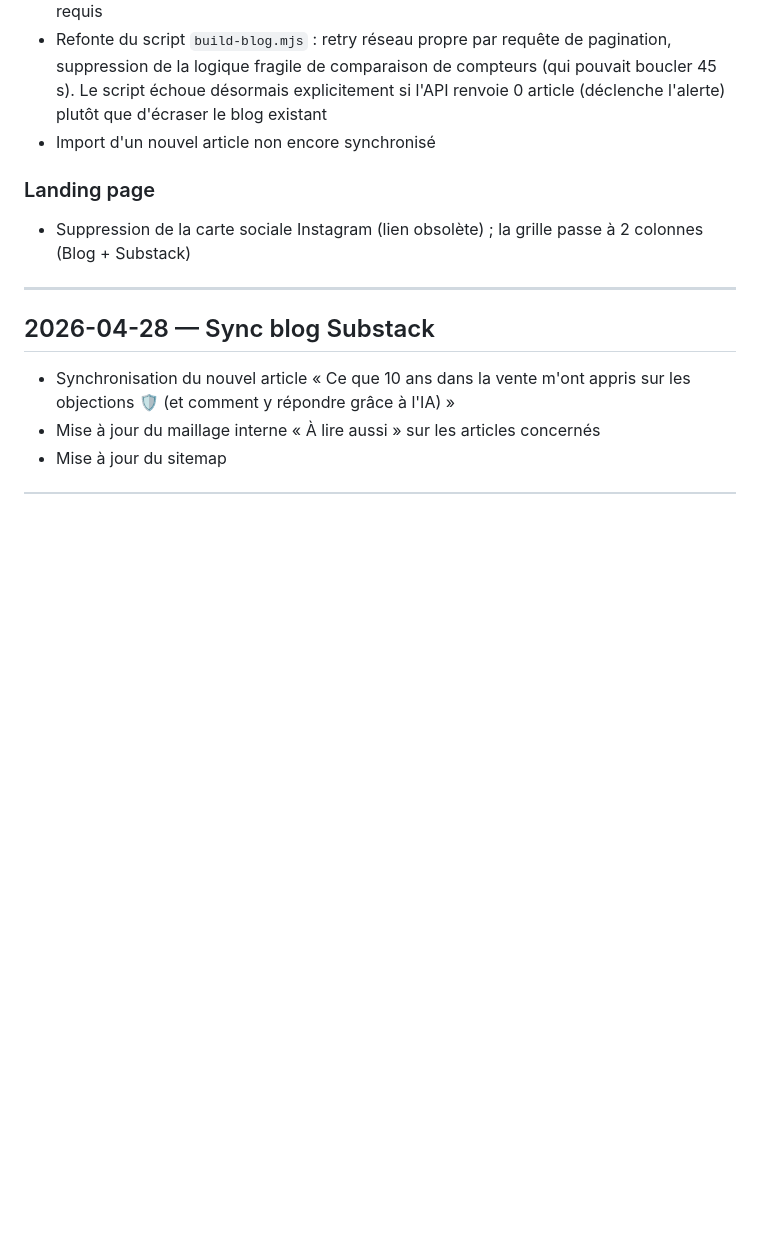
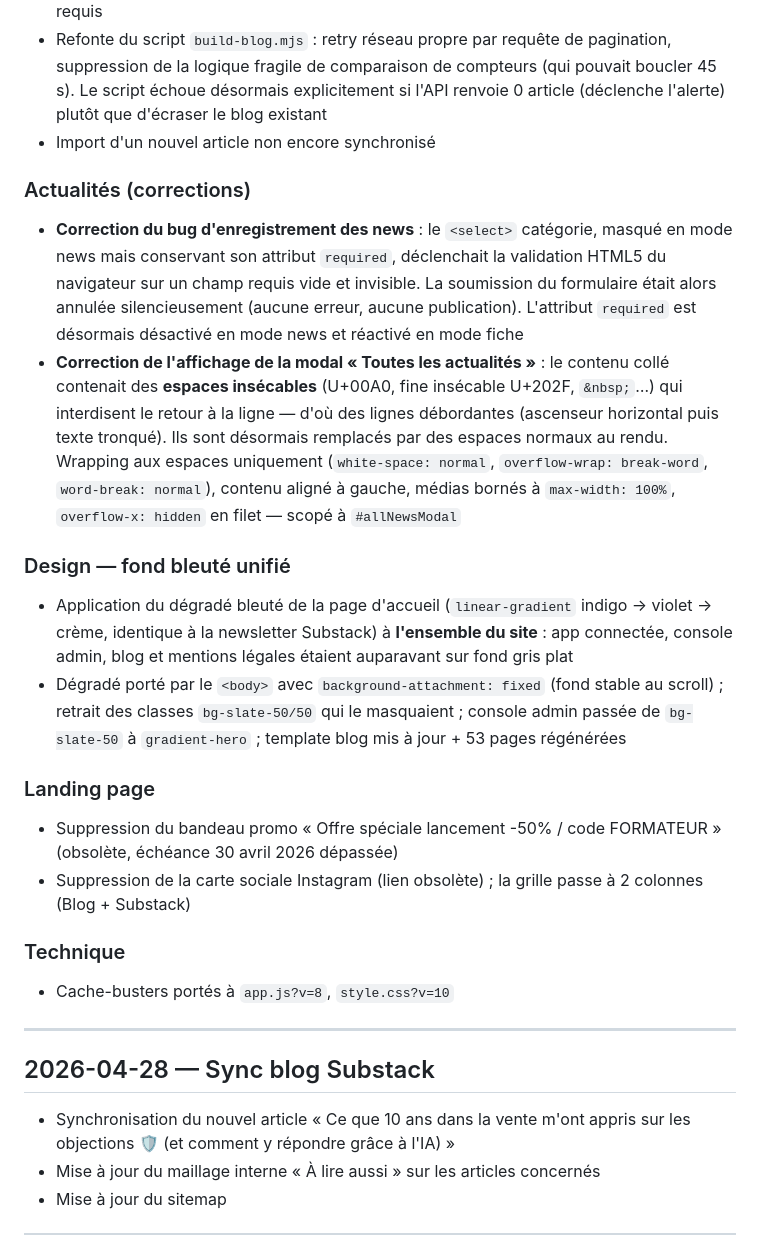
Before and after one commit to RedVerse-Clara/jeu-de-prompts, a Markdown page: CHANGELOG.md, the part around one of its changes. Rendered like a GitHub page; blank space fills up the shorter version.

```diff
--- a/CHANGELOG.md
+++ b/CHANGELOG.md
@@ -41,8 +13,20 @@ Historique de toutes les modifications apportées au projet.
 - Refonte du script `build-blog.mjs` : retry réseau propre par requête de pagination, suppression de la logique fragile de comparaison de compteurs (qui pouvait boucler 45 s). Le script échoue désormais explicitement si l'API renvoie 0 article (déclenche l'alerte) plutôt que d'écraser le blog existant
 - Import d'un nouvel article non encore synchronisé
 
+### Actualités (corrections)
+- **Correction du bug d'enregistrement des news** : le `<select>` catégorie, masqué en mode news mais conservant son attribut `required`, déclenchait la validation HTML5 du navigateur sur un champ requis vide et invisible. La soumission du formulaire était alors annulée silencieusement (aucune erreur, aucune publication). L'attribut `required` est désormais désactivé en mode news et réactivé en mode fiche
+- **Correction de l'affichage de la modal « Toutes les actualités »** : le contenu collé contenait des **espaces insécables** (U+00A0, fine insécable U+202F, `&nbsp;`…) qui interdisent le retour à la ligne — d'où des lignes débordantes (ascenseur horizontal puis texte tronqué). Ils sont désormais remplacés par des espaces normaux au rendu. Wrapping aux espaces uniquement (`white-space: normal`, `overflow-wrap: break-word`, `word-break: normal`), contenu aligné à gauche, médias bornés à `max-width: 100%`, `overflow-x: hidden` en filet — scopé à `#allNewsModal`
+
+### Design — fond bleuté unifié
+- Application du dégradé bleuté de la page d'accueil (`linear-gradient` indigo → violet → crème, identique à la newsletter Substack) à **l'ensemble du site** : app connectée, console admin, blog et mentions légales étaient auparavant sur fond gris plat
+- Dégradé porté par le `<body>` avec `background-attachment: fixed` (fond stable au scroll) ; retrait des classes `bg-slate-50/50` qui le masquaient ; console admin passée de `bg-slate-50` à `gradient-hero` ; template blog mis à jour + 53 pages régénérées
+
 ### Landing page
+- Suppression du bandeau promo « Offre spéciale lancement -50% / code FORMATEUR » (obsolète, échéance 30 avril 2026 dépassée)
 - Suppression de la carte sociale Instagram (lien obsolète) ; la grille passe à 2 colonnes (Blog + Substack)
+
+### Technique
+- Cache-busters portés à `app.js?v=8`, `style.css?v=10`
 
 ---
 
```
Also changed, not shown: other parts of CHANGELOG.md (+2 -30 lines).
